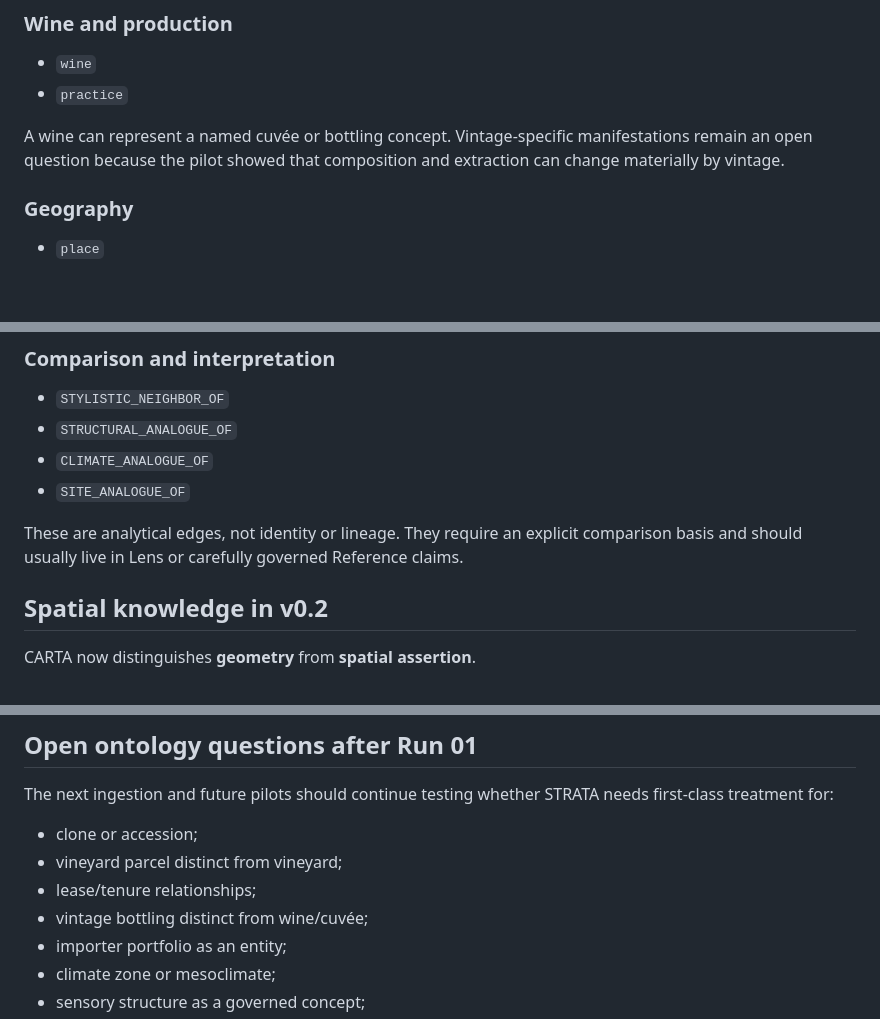
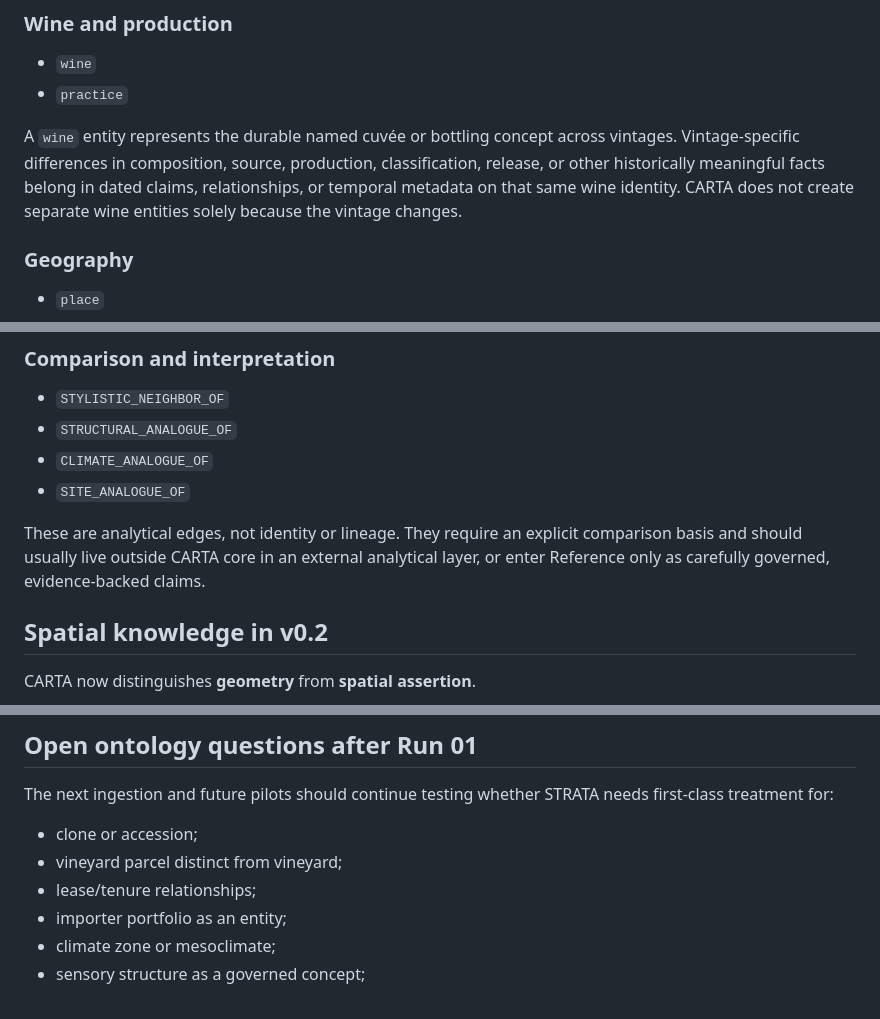
Before and after one commit to thatssoreg/carta, a Markdown page: docs/ontology.md, 3 parts joined by grey strips. Rendered like a GitHub page; blank space fills up the shorter version.

Commit message:
Lock persistent wine identity across vintages

```diff
--- a/docs/ontology.md
+++ b/docs/ontology.md
@@ -34,7 +34,7 @@ Future revisions may add clones, rootstocks, accessions, or plant-material lots
 - `wine`
 - `practice`
 
-A wine can represent a named cuvée or bottling concept. Vintage-specific manifestations remain an open question because the pilot showed that composition and extraction can change materially by vintage.
+A `wine` entity represents the durable named cuvée or bottling concept across vintages. Vintage-specific differences in composition, source, production, classification, release, or other historically meaningful facts belong in dated claims, relationships, or temporal metadata on that same wine identity. CARTA does not create separate wine entities solely because the vintage changes.
 
 ### Geography
 
@@ -200,7 +200,7 @@ Spatial intersection may be calculated by GIS, but a calculated intersection is
 - `CLIMATE_ANALOGUE_OF`
 - `SITE_ANALOGUE_OF`
 
-These are analytical edges, not identity or lineage. They require an explicit comparison basis and should usually live in Lens or carefully governed Reference claims.
+These are analytical edges, not identity or lineage. They require an explicit comparison basis and should usually live outside CARTA core in an external analytical layer, or enter Reference only as carefully governed, evidence-backed claims.
 
 ## Spatial knowledge in v0.2
 
@@ -260,7 +260,6 @@ The next ingestion and future pilots should continue testing whether STRATA need
 - clone or accession;
 - vineyard parcel distinct from vineyard;
 - lease/tenure relationships;
-- vintage bottling distinct from wine/cuvée;
 - importer portfolio as an entity;
 - climate zone or mesoclimate;
 - sensory structure as a governed concept;
```
